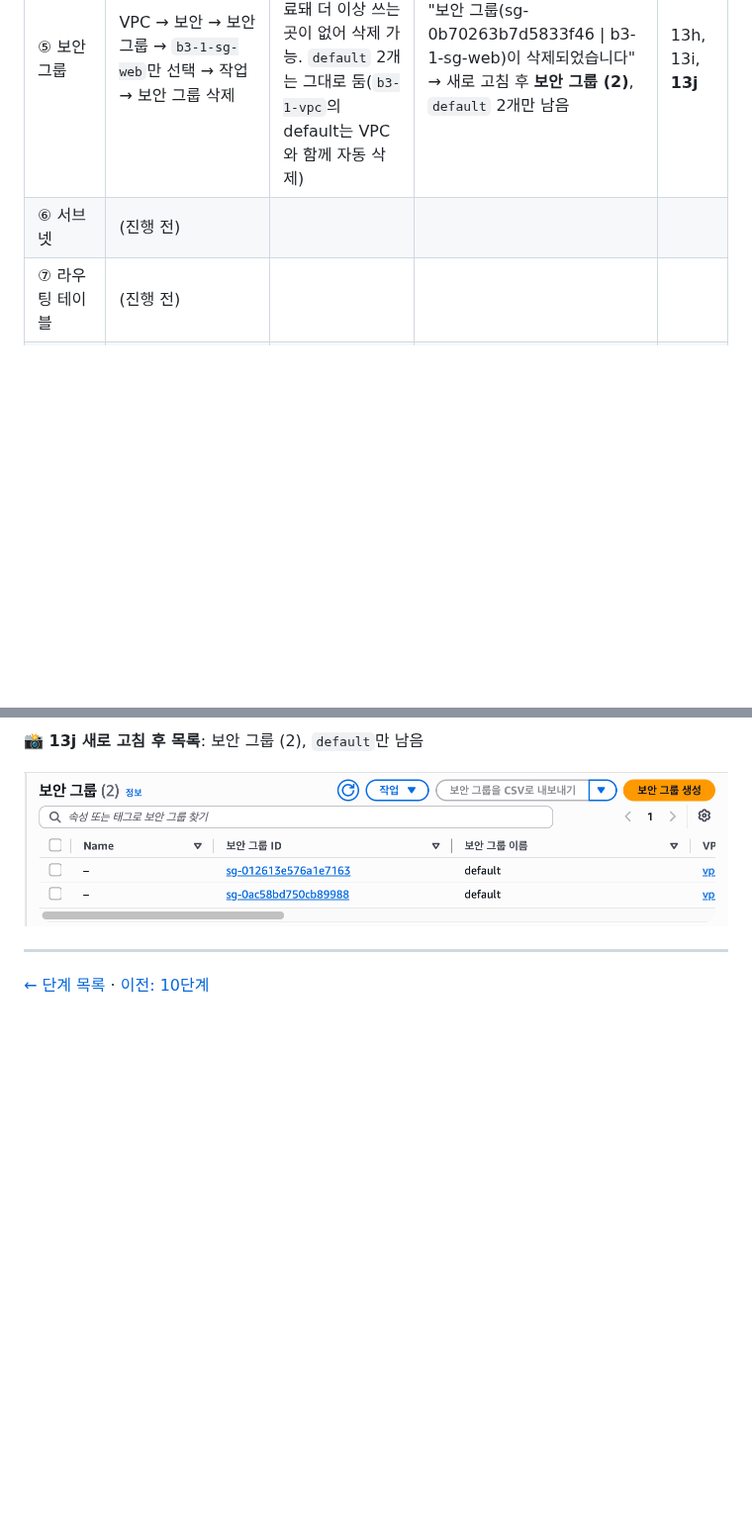
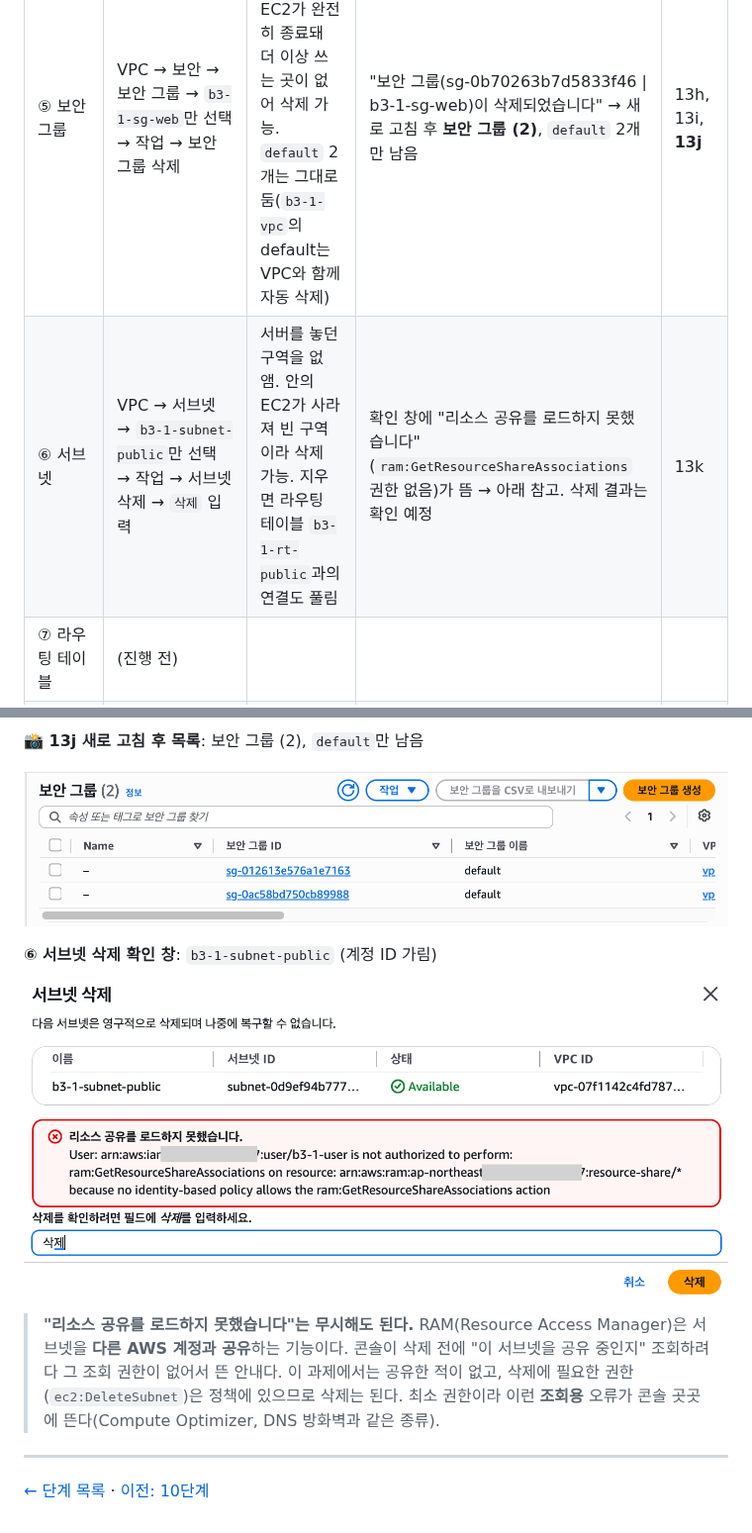
Before and after one commit to codewhite7777/codyssey_B3-1, a Markdown page: docs/steps/11-cleanup.md, 2 parts joined by grey strips. Shown at 99% size. Drawn GitHub-style; pictures changed too: docs/images/13k-subnet-delete.png (added); blank space fills up the shorter version.

Commit message:
docs: 11단계 서브넷 삭제 확인 창과 RAM 권한 안내 설명 (13k)
Co-Authored-By: Claude Opus 5.5 <noreply@anthropic.com>
Claude-Session: https://claude.ai/code/session_01JN9LzRbnUDfHDngZLAqJpj

```diff
--- a/docs/steps/11-cleanup.md
+++ b/docs/steps/11-cleanup.md
@@ -53,7 +53,7 @@
 | ③ Elastic IP | EC2 → 네트워크 및 보안 → **탄력적 IP** 확인 | 만들지 않았어도 **확인**한다. 탄력적 IP는 인스턴스에 연결되지 않은 채 남아 있으면 시간당 과금되고, 실수로 할당했거나 다른 작업에서 남았을 수 있음 | **"이 리전에서 탄력적 IP 주소를 찾을 수 없음"** → 과금 요인 없음 | **13c** |
 | ④ 키 페어 | AWS 키 페어 `b3-1-key` 삭제 → 내 PC `rm -f ~/keys/b3-1-key.pem` → `ssh-keygen -R 52.79.204.114` | SSH용 열쇠(개인키)·자물쇠(공개키)를 모두 없앰 ([키 페어란?](../concepts.md#키-페어-쉽게-보기)). 무료지만 **보안** 때문에 정리: 쓸 곳 없는 열쇠가 남으면 재사용·유출 위험 | "1개의 키 페어 삭제 완료", "표시할 키 페어 없음" / `ls -l ~/keys/` → `total 0` / `known_hosts updated` (이 IP 기록 3줄 제거, 원본은 `known_hosts.old`로 보관) | 13d, **13e**, 13f, 13g |
 | ⑤ 보안 그룹 | VPC → 보안 → 보안 그룹 → `b3-1-sg-web`만 선택 → 작업 → 보안 그룹 삭제 | 서버 앞 경비원(방화벽)을 없앰. EC2가 완전히 종료돼 더 이상 쓰는 곳이 없어 삭제 가능. `default` 2개는 그대로 둠(`b3-1-vpc`의 default는 VPC와 함께 자동 삭제) | "보안 그룹(sg-0b70263b7d5833f46 \| b3-1-sg-web)이 삭제되었습니다" → 새로 고침 후 **보안 그룹 (2)**, `default` 2개만 남음 | 13h, 13i, **13j** |
-| ⑥ 서브넷 | (진행 전) | | | |
+| ⑥ 서브넷 | VPC → 서브넷 → `b3-1-subnet-public`만 선택 → 작업 → 서브넷 삭제 → `삭제` 입력 | 서버를 놓던 구역을 없앰. 안의 EC2가 사라져 빈 구역이라 삭제 가능. 지우면 라우팅 테이블 `b3-1-rt-public`과의 연결도 풀림 | 확인 창에 "리소스 공유를 로드하지 못했습니다"(`ram:GetResourceShareAssociations` 권한 없음)가 뜸 → 아래 참고. 삭제 결과는 확인 예정 | 13k |
 | ⑦ 라우팅 테이블 | (진행 전) | | | |
 | ⑧ IGW | (진행 전) | | | |
 | ⑨ VPC | (진행 전) | | | |
@@ -111,6 +111,12 @@ AWS 쪽: `b3-1-key` 선택 → 작업 → 삭제
 
 ![보안 그룹 목록](../images/13j-sg-list.png)
 
+**⑥ 서브넷 삭제 확인 창**: `b3-1-subnet-public` (계정 ID 가림)
+
+![서브넷 삭제](../images/13k-subnet-delete.png)
+
+> **"리소스 공유를 로드하지 못했습니다"는 무시해도 된다.** RAM(Resource Access Manager)은 서브넷을 **다른 AWS 계정과 공유**하는 기능이다. 콘솔이 삭제 전에 "이 서브넷을 공유 중인지" 조회하려다 그 조회 권한이 없어서 뜬 안내다. 이 과제에서는 공유한 적이 없고, 삭제에 필요한 권한(`ec2:DeleteSubnet`)은 정책에 있으므로 삭제는 된다. 최소 권한이라 이런 **조회용** 오류가 콘솔 곳곳에 뜬다(Compute Optimizer, DNS 방화벽과 같은 종류).
+
 ---
 
 [← 단계 목록](../guide.md) · [이전: 10단계](./10-troubleshoot.md)
```
Also changed, not shown: docs/images/README.md (+2 -1 lines).
